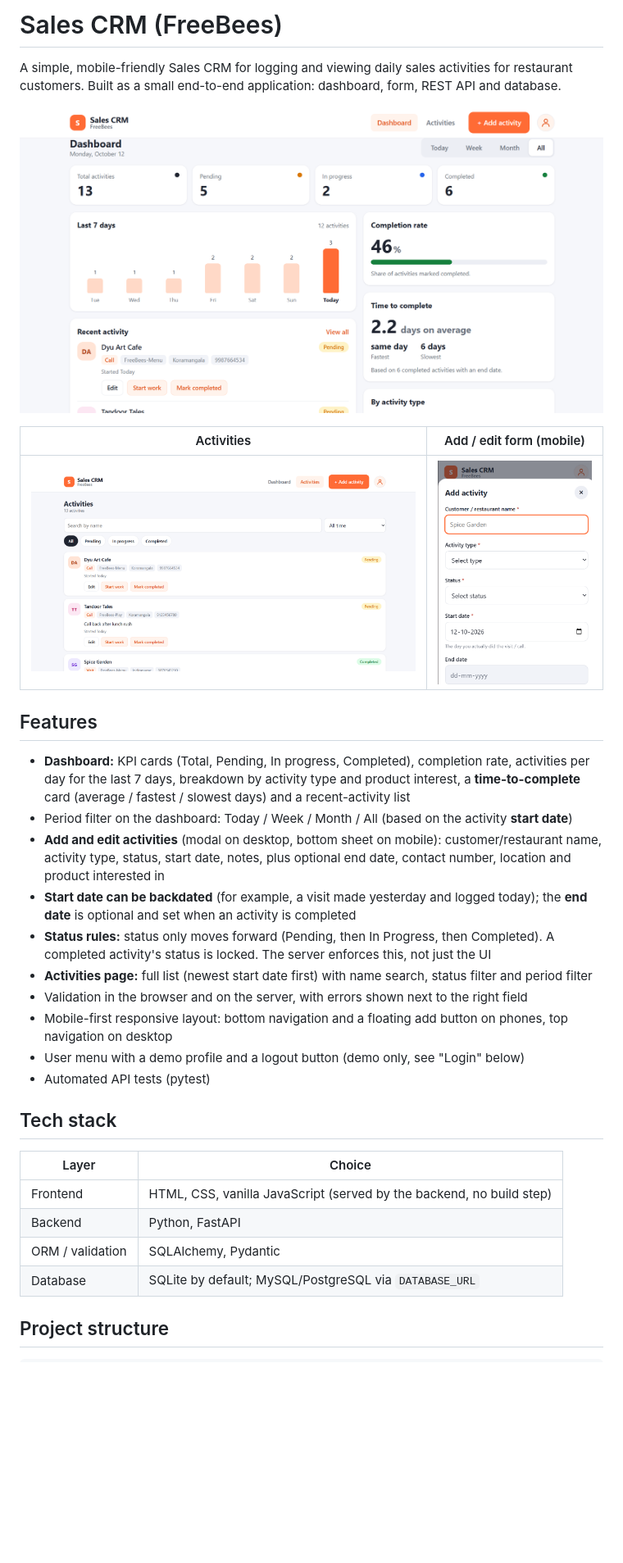
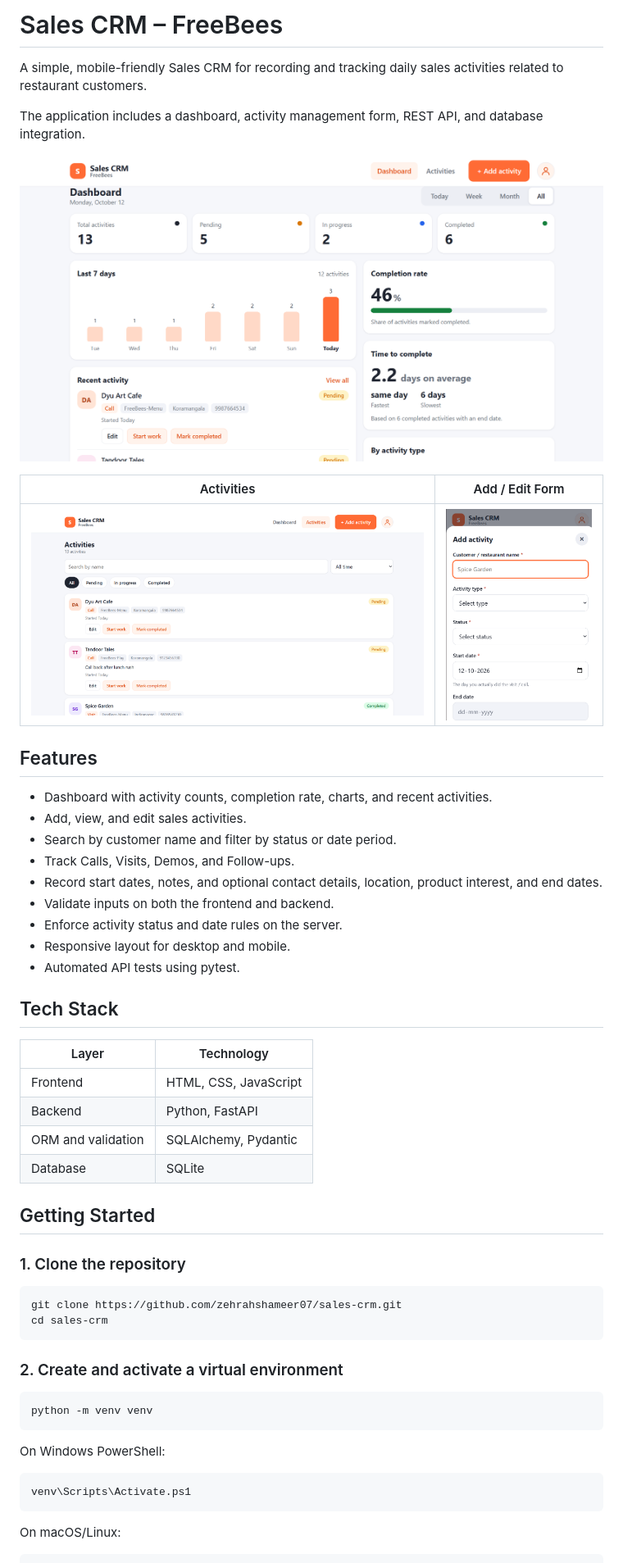
Before and after one commit to zehrahshameer07/sales-crm, a Markdown page: README.md, the part around one of its changes. Shown at 82% size. GitHub-like rendering; blank space fills up the shorter version.

Commit message:
Update README for assessment submission

````diff
--- a/README.md
+++ b/README.md
@@ -1,33 +1,56 @@
-# Sales CRM (FreeBees)
+# Sales CRM – FreeBees
 
-A simple, mobile-friendly Sales CRM for logging and viewing daily sales activities for restaurant customers.
-Built as a small end-to-end application: dashboard, form, REST API and database.
+A simple, mobile-friendly Sales CRM for recording and tracking daily sales activities related to restaurant customers.
 
-![Dashboard](docs/screenshots/dashboard.png)
+The application includes a dashboard, activity management form, REST API, and database integration.
 
-| Activities | Add / edit form (mobile) |
-|---|---|
-| ![Activities](docs/screenshots/activities.png) | ![Form](docs/screenshots/form-mobile.png) |
+![Sales CRM Dashboard](docs/screenshots/dashboard.png)
+
+| Activities                                     | Add / Edit Form                                  |
+| ---------------------------------------------- | ------------------------------------------------ |
+| ![Activities](docs/screenshots/activities.png) | ![Mobile Form](docs/screenshots/form-mobile.png) |
 
 ## Features
-- **Dashboard:** KPI cards (Total, Pending, In progress, Completed), completion rate, activities per day for the last 7 days, breakdown by activity type and product interest, a **time-to-complete** card (average / fastest / slowest days) and a recent-activity list
-- Period filter on the dashboard: Today / Week / Month / All (based on the activity **start date**)
-- **Add and edit activities** (modal on desktop, bottom sheet on mobile): customer/restaurant name, activity type, status, start date, notes, plus optional end date, contact number, location and product interested in
-- **Start date can be backdated** (for example, a visit made yesterday and logged today); the **end date** is optional and set when an activity is completed
-- **Status rules:** status only moves forward (Pending, then In Progress, then Completed). A completed activity's status is locked. The server enforces this, not just the UI
-- **Activities page:** full list (newest start date first) with name search, status filter and period filter
-- Validation in the browser and on the server, with errors shown next to the right field
-- Mobile-first responsive layout: bottom navigation and a floating add button on phones, top navigation on desktop
-- User menu with a demo profile and a logout button (demo only, see "Login" below)
-- Automated API tests (pytest)
 
-## Tech stack
-| Layer | Choice |
-|---|---|
-| Frontend | HTML, CSS, vanilla JavaScript (served by the backend, no build step) |
-| Backend | Python, FastAPI |
-| ORM / validation | SQLAlchemy, Pydantic |
-| Database | SQLite by default; MySQL/PostgreSQL via `DATABASE_URL` |
+* Dashboard with activity counts, completion rate, charts, and recent activities.
+* Add, view, and edit sales activities.
+* Search by customer name and filter by status or date period.
+* Track Calls, Visits, Demos, and Follow-ups.
+* Record start dates, notes, and optional contact details, location, product interest, and end dates.
+* Validate inputs on both the frontend and backend.
+* Enforce activity status and date rules on the server.
+* Responsive layout for desktop and mobile.
+* Automated API tests using pytest.
 
-## Project structure
+## Tech Stack
+
+| Layer              | Technology            |
+| ------------------ | --------------------- |
+| Frontend           | HTML, CSS, JavaScript |
+| Backend            | Python, FastAPI       |
+| ORM and validation | SQLAlchemy, Pydantic  |
+| Database           | SQLite                |
+
+## Getting Started
+
+### 1. Clone the repository
+
+```bash
+git clone https://github.com/zehrahshameer07/sales-crm.git
+cd sales-crm
 ```
+
+### 2. Create and activate a virtual environment
+
+```bash
+python -m venv venv
+```
+
+On Windows PowerShell:
+
+```powershell
+venv\Scripts\Activate.ps1
+```
+
+On macOS/Linux:
+
````
Also changed, not shown: other parts of README.md (+76 -86 lines).
